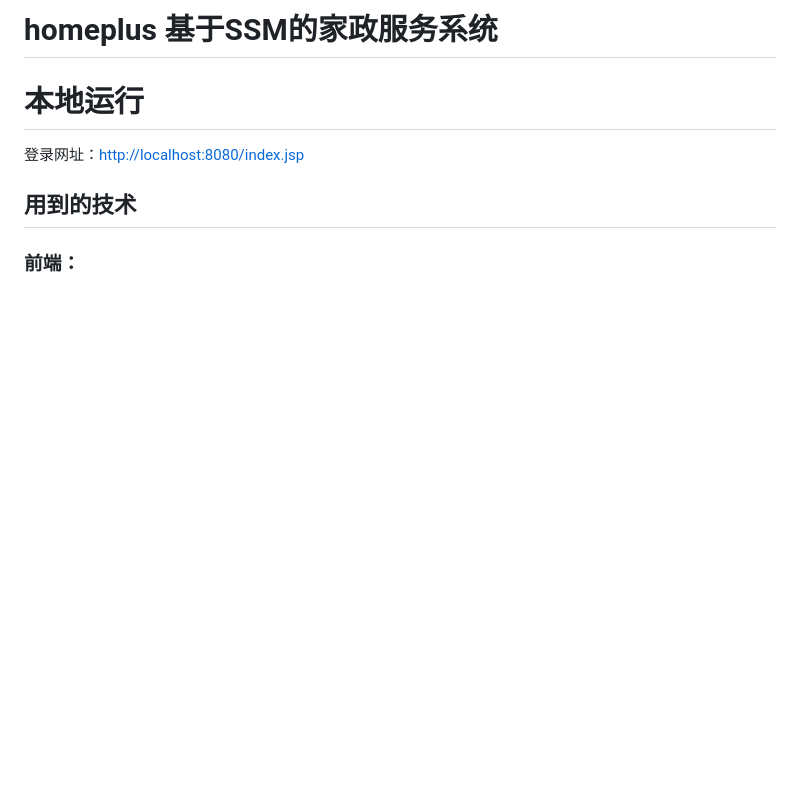
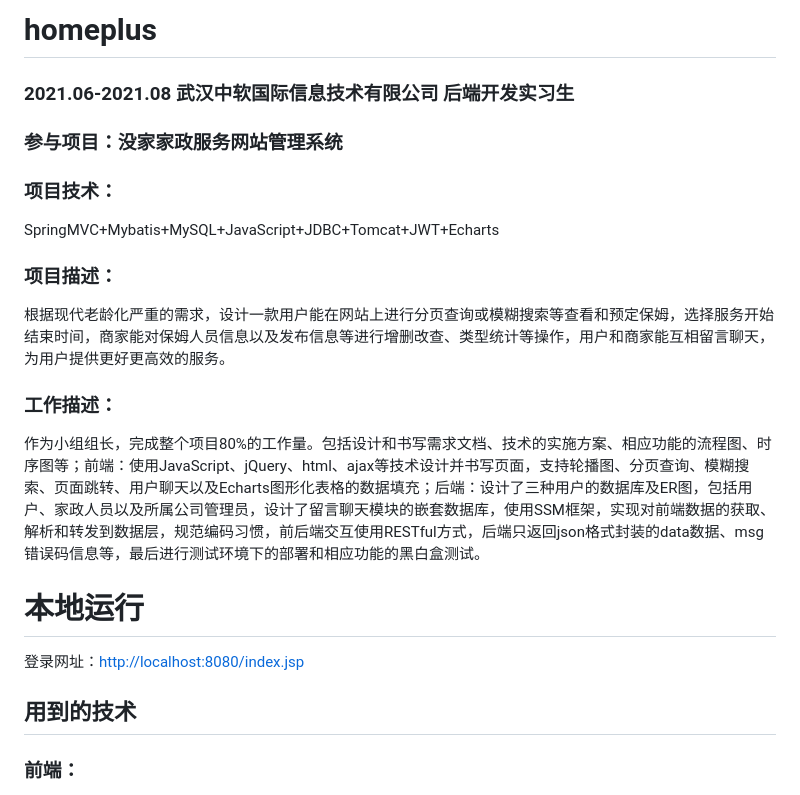
Before and after one commit to Mayucong777/homeplus, a Markdown page: README.md, the part around the change. Drawn GitHub-style; blank space fills up the shorter version.

```diff
--- a/README.md
+++ b/README.md
@@ -1,4 +1,12 @@
-# homeplus     基于SSM的家政服务系统
+# homeplus
+### 2021.06-2021.08               武汉中软国际信息技术有限公司                     后端开发实习生
+### 参与项目：没家家政服务网站管理系统
+### 项目技术：
+   SpringMVC+Mybatis+MySQL+JavaScript+JDBC+Tomcat+JWT+Echarts
+### 项目描述：
+   根据现代老龄化严重的需求，设计一款用户能在网站上进行分页查询或模糊搜索等查看和预定保姆，选择服务开始结束时间，商家能对保姆人员信息以及发布信息等进行增删改查、类型统计等操作，用户和商家能互相留言聊天，为用户提供更好更高效的服务。
+### 工作描述：
+   作为小组组长，完成整个项目80%的工作量。包括设计和书写需求文档、技术的实施方案、相应功能的流程图、时序图等；前端：使用JavaScript、jQuery、html、ajax等技术设计并书写页面，支持轮播图、分页查询、模糊搜索、页面跳转、用户聊天以及Echarts图形化表格的数据填充；后端：设计了三种用户的数据库及ER图，包括用户、家政人员以及所属公司管理员，设计了留言聊天模块的嵌套数据库，使用SSM框架，实现对前端数据的获取、解析和转发到数据层，规范编码习惯，前后端交互使用RESTful方式，后端只返回json格式封装的data数据、msg错误码信息等，最后进行测试环境下的部署和相应功能的黑白盒测试。
    # 本地运行
 
 登录网址：[http://localhost:8080/index.jsp](http://localhost:8080/index.jsp)
```
